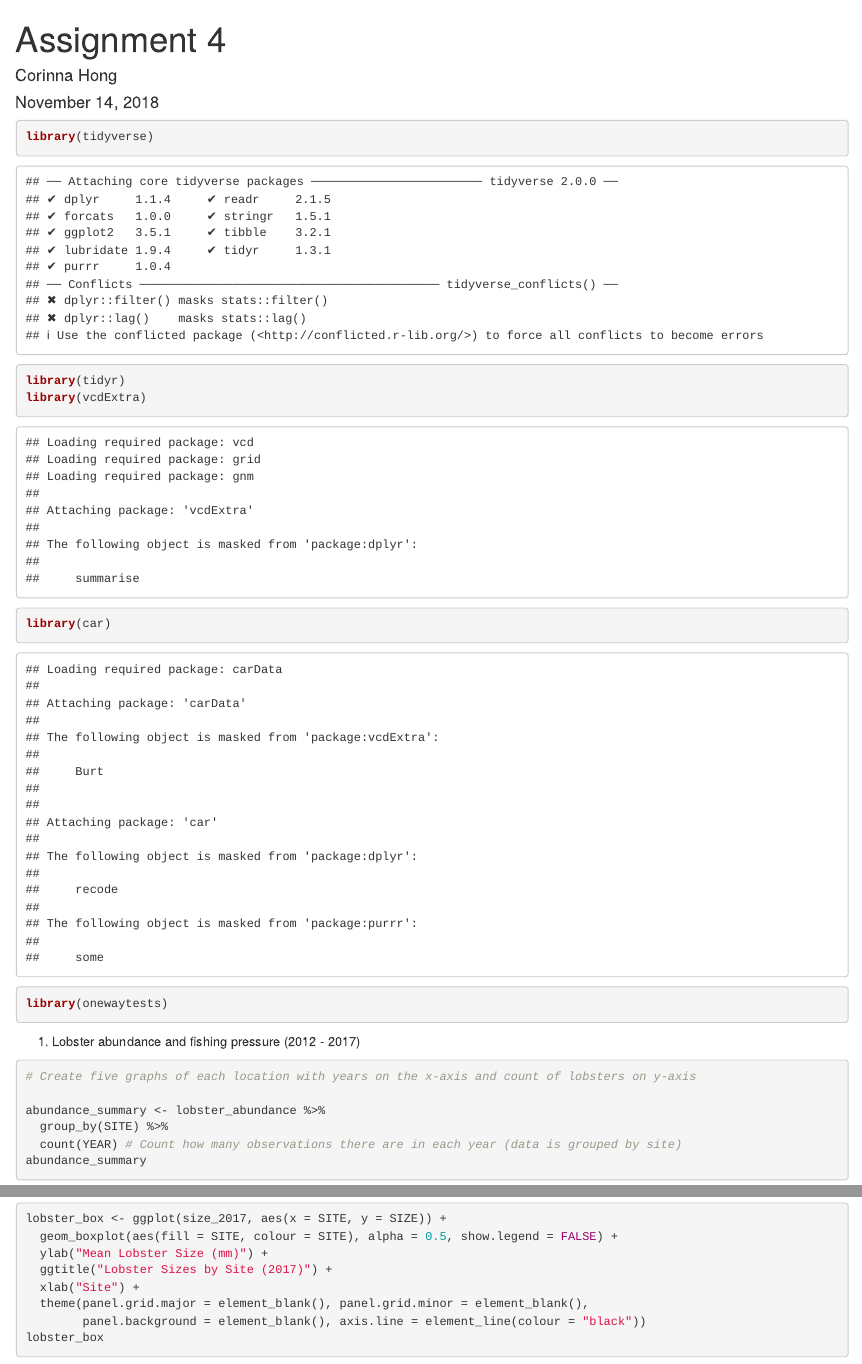
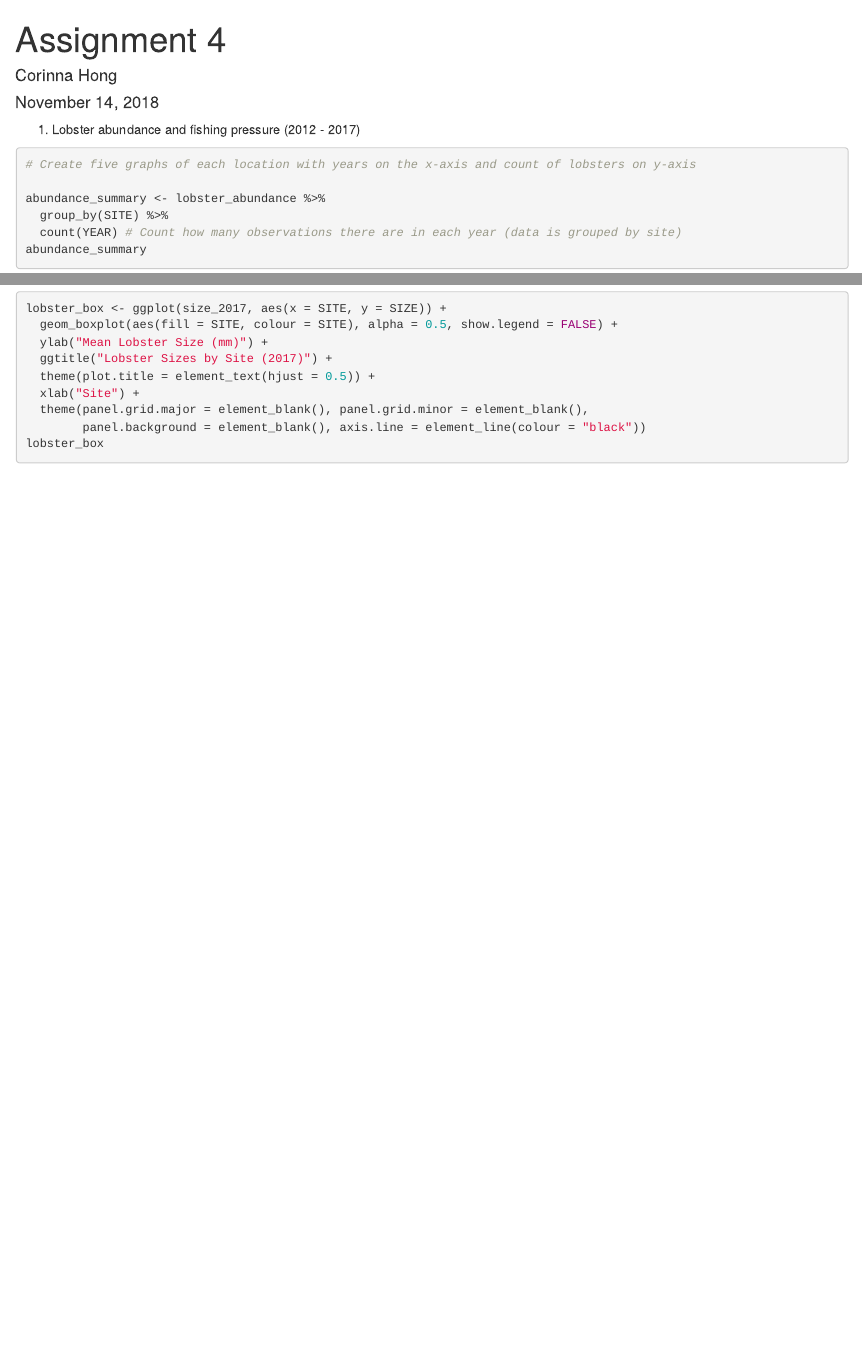
Before and after one commit to CorinnaHong/ESM-206-Assignment-4, an R Markdown document (Assignment 4.Rmd): the page in a window 1100 px wide, from its top, and a second part further down, joined at a grey line. Rendered offline with R 4.5, knitr and Pandoc, with nearby package versions; some code elsewhere in the file could not run offline.

Commit message:
Minor changes to graphs.

````diff
--- a/Assignment 4.Rmd
+++ b/Assignment 4.Rmd
@@ -12,7 +12,7 @@ output:
 knitr::opts_chunk$set(echo = TRUE)
 ```
 
-```{r}
+```{r, message=FALSE, echo=FALSE}
 
 library(tidyverse)
 library(tidyr)
@@ -147,12 +147,14 @@ lobster_ph
 ```
 
 
+
 ```{r}
 
 lobster_box <- ggplot(size_2017, aes(x = SITE, y = SIZE)) +
   geom_boxplot(aes(fill = SITE, colour = SITE), alpha = 0.5, show.legend = FALSE) +
   ylab("Mean Lobster Size (mm)") +
   ggtitle("Lobster Sizes by Site (2017)") +
+  theme(plot.title = element_text(hjust = 0.5)) +
   xlab("Site") +
   theme(panel.grid.major = element_blank(), panel.grid.minor = element_blank(),
         panel.background = element_blank(), axis.line = element_line(colour = "black"))
````
Also changed, not shown: Assignment 4.Rmd (4 more changed lines), 1 other file.
